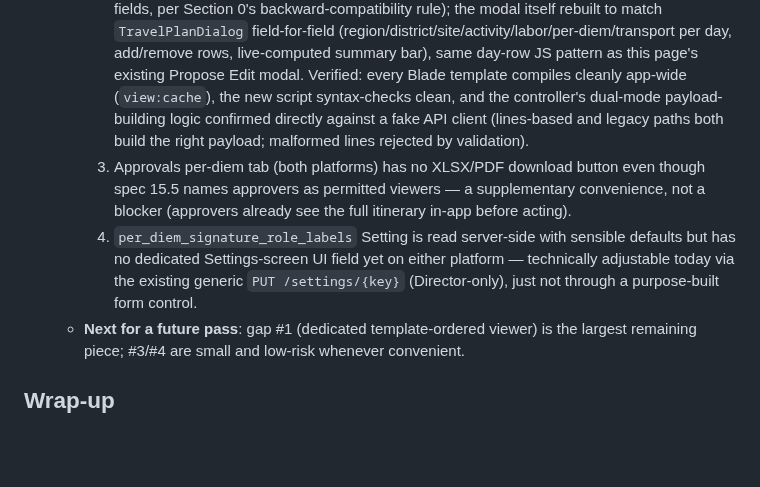
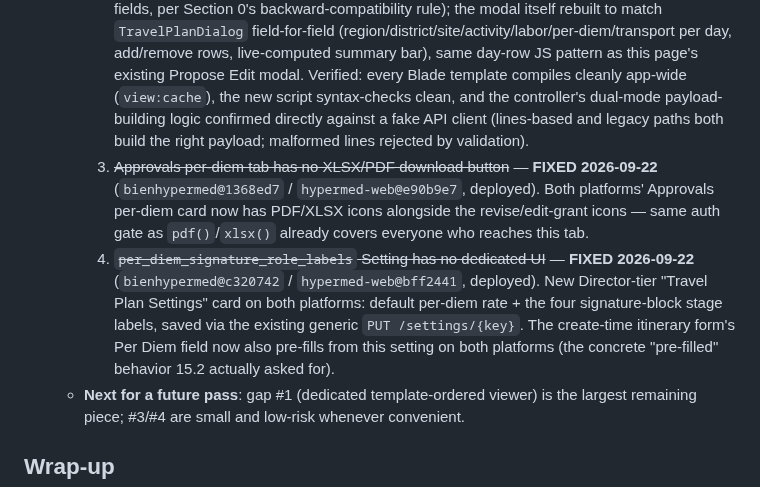
Before and after one commit to bobrasta/bien-hyper-mobile, a Markdown page: HYPERMED_CHANGE_CHECKLIST.md, the part around the change. Rendered like a GitHub page; blank space fills up the shorter version.

Commit message:
docs: mark Approvals download button + signature-label Settings UI fixed
Co-Authored-By: Claude Sonnet 5 <noreply@anthropic.com>

```diff
--- a/HYPERMED_CHANGE_CHECKLIST.md
+++ b/HYPERMED_CHANGE_CHECKLIST.md
@@ -103,8 +103,8 @@ Tracking implementation of `hypermed_claude_code_prompt.md` (14-section spec cov
   - **Not done, flagged not silent**:
     1. **15.4's full template-ordered in-app viewer** (one dedicated screen: header/day-table/totals/summary/payment/signature/status-timeline in that exact order) was **not built** on either platform — the existing list-based My Travel Plans / self-service views were extended with the new summary/payment/XLSX-download fields instead. Real progress toward 15.4, not the redesign itself.
     2. ~~hypermed-web's "Submit Travel Plan" modal never collects a day-by-day itinerary at all~~ — **FIXED 2026-09-22** (`hypermed-web@4618f4e`, deployed). `PerDiemRequestsController::store()` is now dual-mode (lines itinerary or the legacy flat fields, per Section 0's backward-compatibility rule); the modal itself rebuilt to match `TravelPlanDialog` field-for-field (region/district/site/activity/labor/per-diem/transport per day, add/remove rows, live-computed summary bar), same day-row JS pattern as this page's existing Propose Edit modal. Verified: every Blade template compiles cleanly app-wide (`view:cache`), the new script syntax-checks clean, and the controller's dual-mode payload-building logic confirmed directly against a fake API client (lines-based and legacy paths both build the right payload; malformed lines rejected by validation).
-    3. Approvals per-diem tab (both platforms) has no XLSX/PDF download button even though spec 15.5 names approvers as permitted viewers — a supplementary convenience, not a blocker (approvers already see the full itinerary in-app before acting).
-    4. `per_diem_signature_role_labels` Setting is read server-side with sensible defaults but has no dedicated Settings-screen UI field yet on either platform — technically adjustable today via the existing generic `PUT /settings/{key}` (Director-only), just not through a purpose-built form control.
+    3. ~~Approvals per-diem tab has no XLSX/PDF download button~~ — **FIXED 2026-09-22** (`bienhypermed@1368ed7` / `hypermed-web@e90b9e7`, deployed). Both platforms' Approvals per-diem card now has PDF/XLSX icons alongside the revise/edit-grant icons — same auth gate as `pdf()`/`xlsx()` already covers everyone who reaches this tab.
+    4. ~~`per_diem_signature_role_labels` Setting has no dedicated UI~~ — **FIXED 2026-09-22** (`bienhypermed@c320742` / `hypermed-web@bff2441`, deployed). New Director-tier "Travel Plan Settings" card on both platforms: default per-diem rate + the four signature-block stage labels, saved via the existing generic `PUT /settings/{key}`. The create-time itinerary form's Per Diem field now also pre-fills from this setting on both platforms (the concrete "pre-filled" behavior 15.2 actually asked for).
   - **Next for a future pass**: gap #1 (dedicated template-ordered viewer) is the largest remaining piece; #3/#4 are small and low-risk whenever convenient.
 
 ## Wrap-up
```
